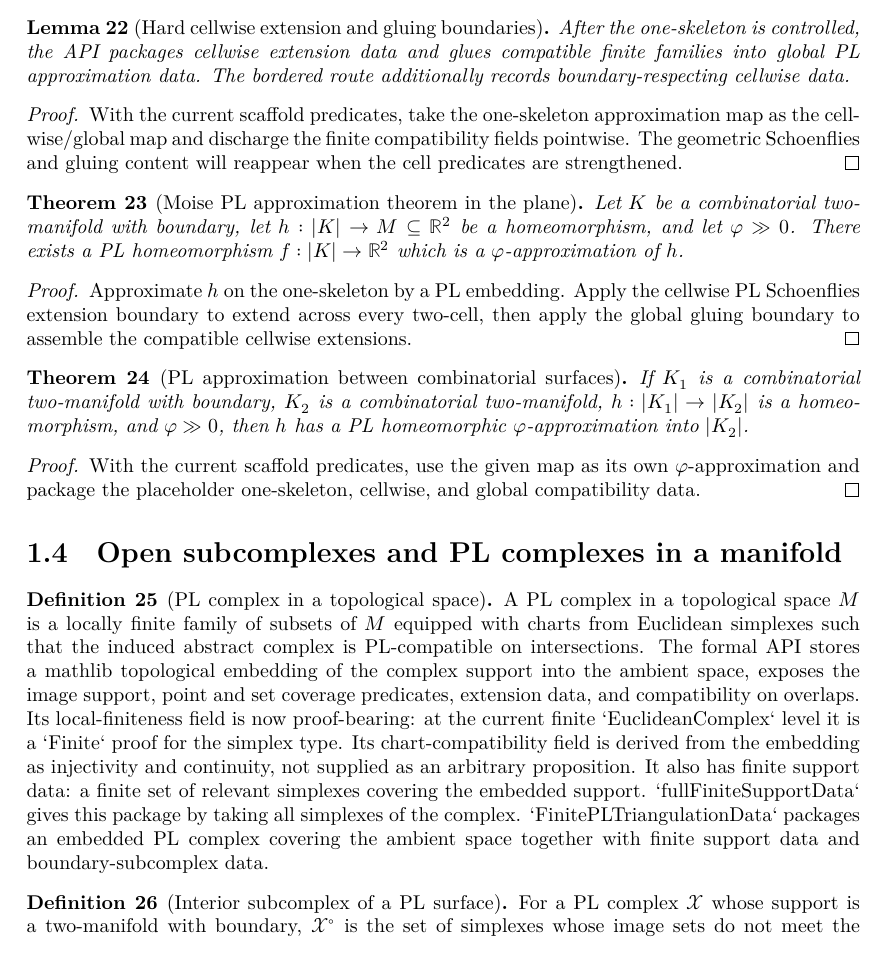
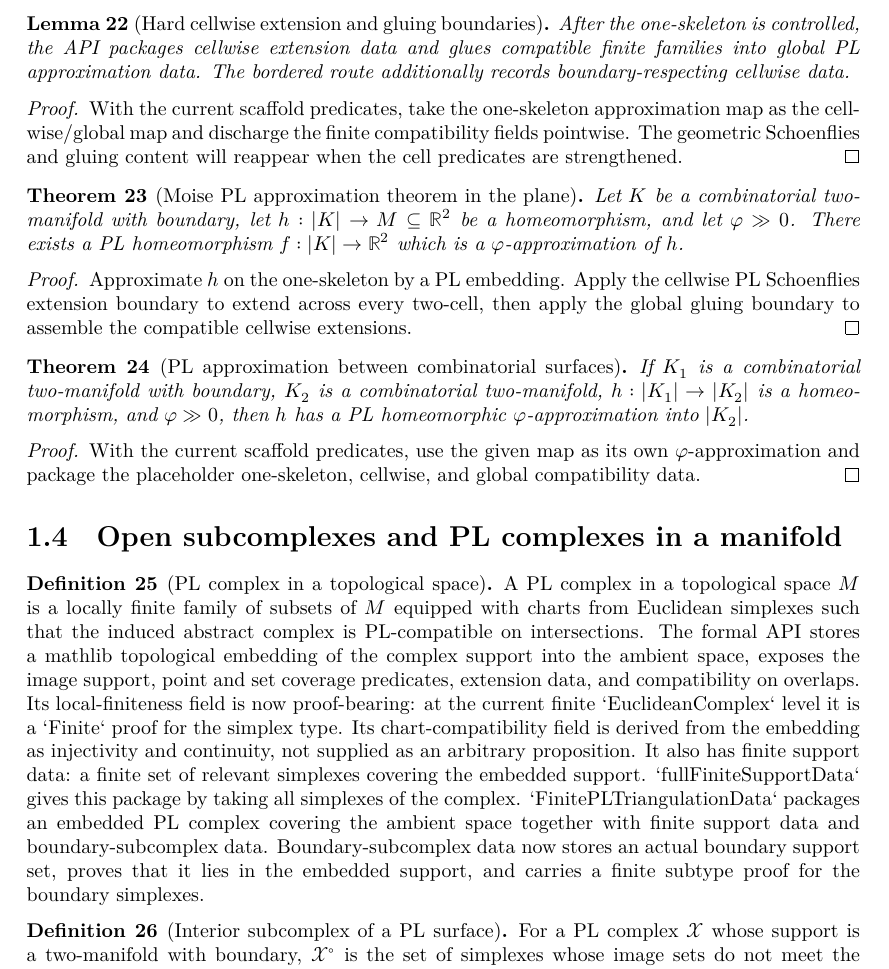
Before and after one commit to mccorvie/classification-of-surfaces, a LaTeX thesis (blueprint/src/print.tex, which reads blueprint/src/content.tex): part of page 5 of 17, cut so that both start at the same text. Compiled offline with XeLaTeX.

Commit message:
Make boundary subcomplex data proof-bearing

```diff
--- a/blueprint/src/content.tex
+++ b/blueprint/src/content.tex
@@ -396,7 +396,7 @@ global compatibility data.
 
 \begin{definition}[PL complex in a topological space]
 \label{moise:def:pl_complex_in_space}
-\lean{LeanEval.Topology.ClassificationOfSurfaces.PLComplexInSpace, LeanEval.Topology.ClassificationOfSurfaces.PLComplexInSpace.FiniteSupportData, LeanEval.Topology.ClassificationOfSurfaces.PLComplexInSpace.fullFiniteSupportData, LeanEval.Topology.ClassificationOfSurfaces.PLComplexInSpace.fullFiniteSupportData_simplexes, LeanEval.Topology.ClassificationOfSurfaces.PLComplexInSpace.mem_fullFiniteSupportData_simplexes, LeanEval.Topology.ClassificationOfSurfaces.PLComplexInSpace.fullBoundarySubcomplexData, LeanEval.Topology.ClassificationOfSurfaces.FinitePLTriangulationData}
+\lean{LeanEval.Topology.ClassificationOfSurfaces.PLComplexInSpace, LeanEval.Topology.ClassificationOfSurfaces.PLComplexInSpace.FiniteSupportData, LeanEval.Topology.ClassificationOfSurfaces.PLComplexInSpace.fullFiniteSupportData, LeanEval.Topology.ClassificationOfSurfaces.PLComplexInSpace.fullFiniteSupportData_simplexes, LeanEval.Topology.ClassificationOfSurfaces.PLComplexInSpace.mem_fullFiniteSupportData_simplexes, LeanEval.Topology.ClassificationOfSurfaces.PLComplexInSpace.BoundarySubcomplexData, LeanEval.Topology.ClassificationOfSurfaces.PLComplexInSpace.fullBoundarySubcomplexData, LeanEval.Topology.ClassificationOfSurfaces.FinitePLTriangulationData}
 \leanok
 
 \uses{moise:def:euclidean_complex,moise:def:pl_map_homeomorphism}
@@ -413,7 +413,9 @@ has finite support data: a finite set of relevant simplexes covering the
 embedded support.  `fullFiniteSupportData` gives this package by taking all
 simplexes of the complex.  `FinitePLTriangulationData` packages an embedded PL
 complex covering the ambient space together with finite support data and
-boundary-subcomplex data.
+boundary-subcomplex data.  Boundary-subcomplex data now stores an actual
+boundary support set, proves that it lies in the embedded support, and carries a
+finite subtype proof for the boundary simplexes.
 \end{definition}
 
 \begin{definition}[Interior subcomplex of a PL surface]
```
Also changed, not shown: codex_strategy_moise_pl.md (+7 -0 lines), 1 other file.
